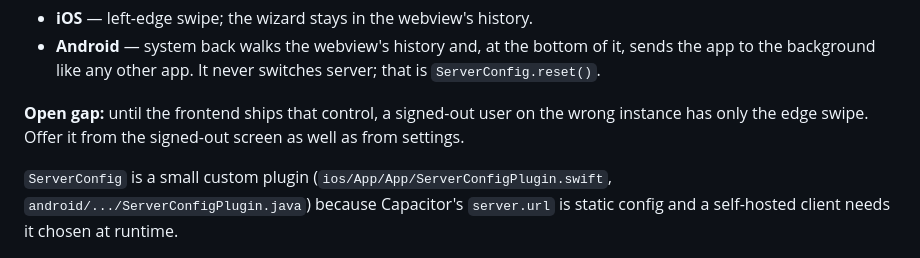
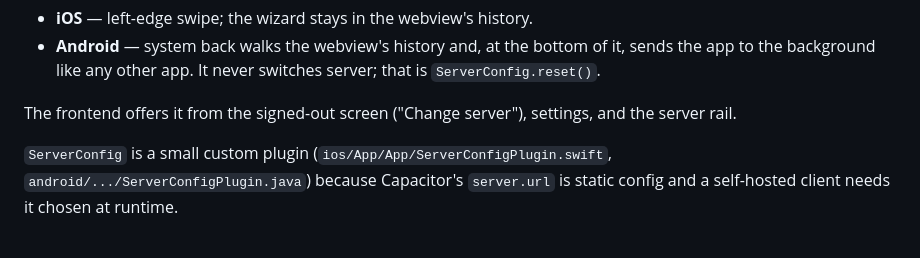
Before and after one commit to hasht-net/hasht-app, a Markdown page: README.md, the part around the change. GitHub-like rendering.

Commit message:
Drop the stale Open gap note: the frontend ships Change server

```diff
--- a/README.md
+++ b/README.md
@@ -46,9 +46,8 @@ Two platform gestures remain, neither of them chrome:
   it, sends the app to the background like any other app. It never switches
   server; that is `ServerConfig.reset()`.
 
-**Open gap:** until the frontend ships that control, a signed-out user on the
-wrong instance has only the edge swipe. Offer it from the signed-out screen as
-well as from settings.
+The frontend offers it from the signed-out screen ("Change server"), settings,
+and the server rail.
 
 `ServerConfig` is a small custom plugin (`ios/App/App/ServerConfigPlugin.swift`,
 `android/.../ServerConfigPlugin.java`) because Capacitor's `server.url` is
```
